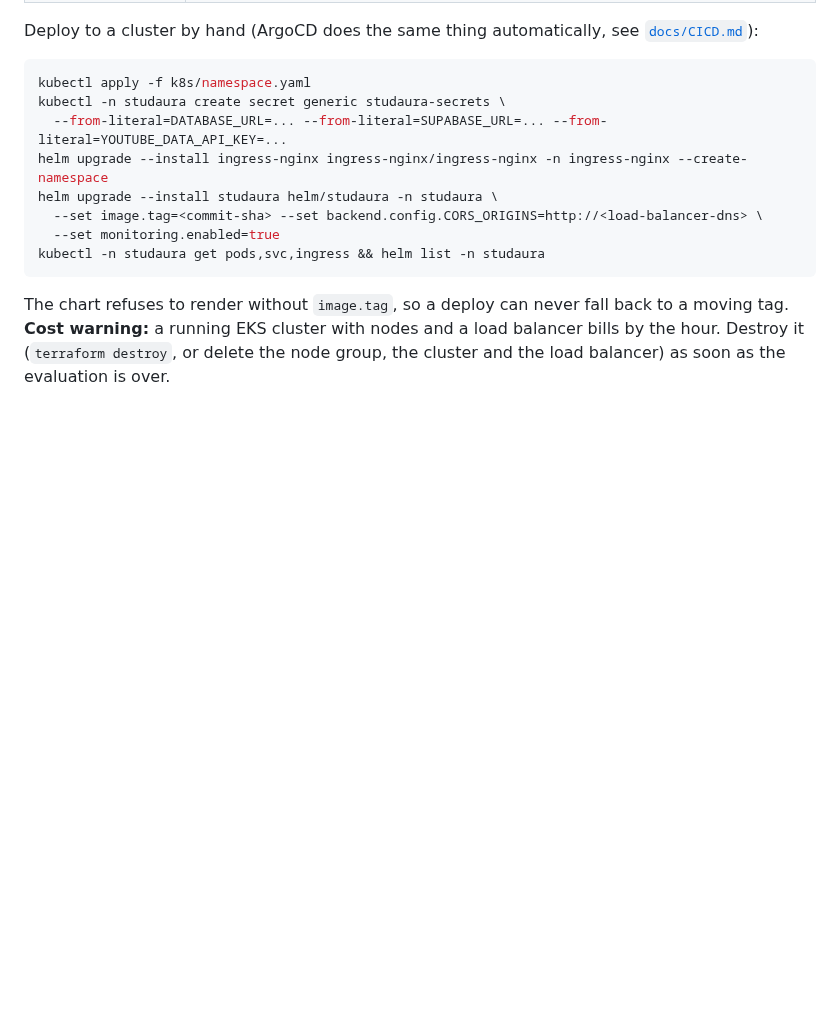
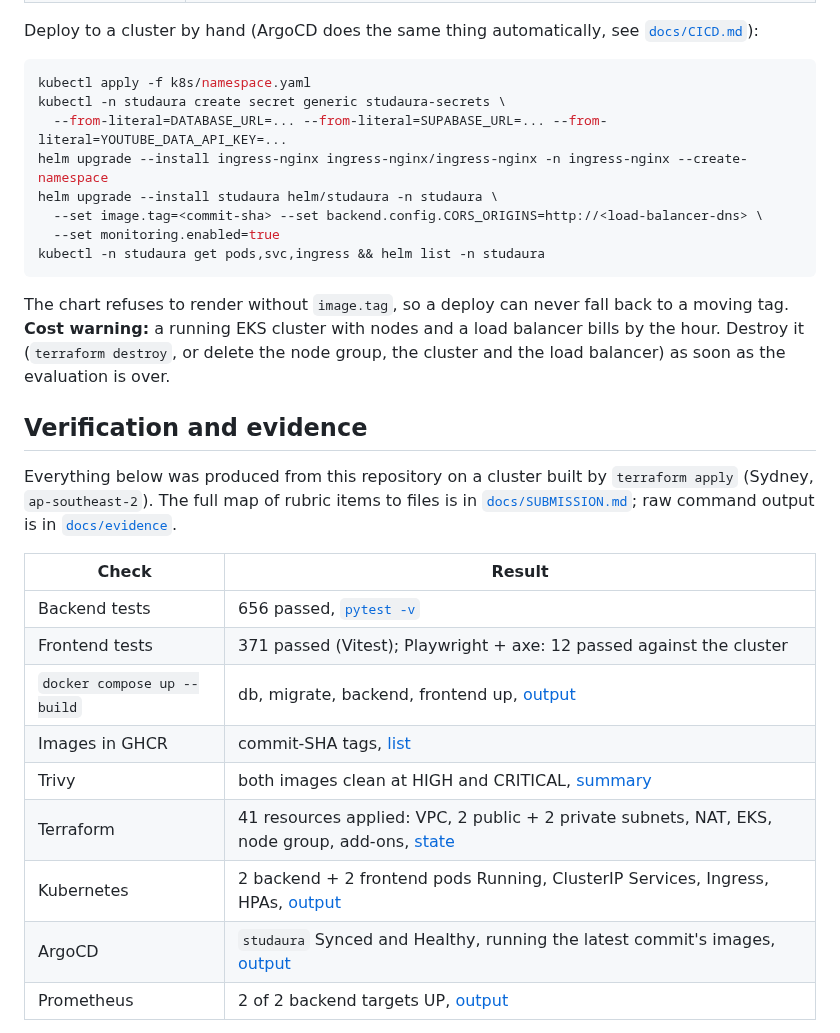
Before and after one commit to Avishkar74/StudAura, a Markdown page: README.md, the part around one of its changes. GitHub-like rendering; blank space fills up the shorter version.

```diff
--- a/README.md
+++ b/README.md
@@ -154,3 +155,22 @@ The chart refuses to render without `image.tag`, so a deploy can never fall back
 **Cost warning:** a running EKS cluster with nodes and a load balancer bills by the hour. Destroy
 it (`terraform destroy`, or delete the node group, the cluster and the load balancer) as soon as
 the evaluation is over.
+
+## Verification and evidence
+
+Everything below was produced from this repository on a cluster built by `terraform apply`
+(Sydney, `ap-southeast-2`). The full map of rubric items to files is in
+[`docs/SUBMISSION.md`](docs/SUBMISSION.md); raw command output is in [`docs/evidence`](docs/evidence).
+
+| Check | Result |
+|---|---|
+| Backend tests | 656 passed, [`pytest -v`](docs/evidence/pytest-v.txt) |
+| Frontend tests | 371 passed (Vitest); Playwright + axe: 12 passed against the cluster |
+| `docker compose up --build` | db, migrate, backend, frontend up, [output](docs/evidence/docker-compose.txt) |
+| Images in GHCR | commit-SHA tags, [list](docs/evidence/ghcr-tags.txt) |
+| Trivy | both images clean at HIGH and CRITICAL, [summary](docs/evidence/trivy.txt) |
+| Terraform | 41 resources applied: VPC, 2 public + 2 private subnets, NAT, EKS, node group, add-ons, [state](docs/evidence/terraform.txt) |
+| Kubernetes | 2 backend + 2 frontend pods Running, ClusterIP Services, Ingress, HPAs, [output](docs/evidence/kubernetes.txt) |
+| ArgoCD | `studaura` Synced and Healthy, running the latest commit's images, [output](docs/evidence/argocd.txt) |
+| Prometheus | 2 of 2 backend targets UP, [output](docs/evidence/observability.txt) |
+
```
Also changed, not shown: other parts of README.md (+21 -1 lines), docs/CICD.md (+5 -6 lines), docs/SUBMISSION.md (added, +39 -0 lines), docs/screenshots/app-localhost-3000.png (added), docs/screenshots/app-login-via-ingress.png (added), docs/screenshots/app-signup-mobile.png (added), docs/screenshots/backend-metrics.png (added), docs/screenshots/prometheus-http-requests.png (added), docs/screenshots/prometheus-targets.png (added), 9 other files.
